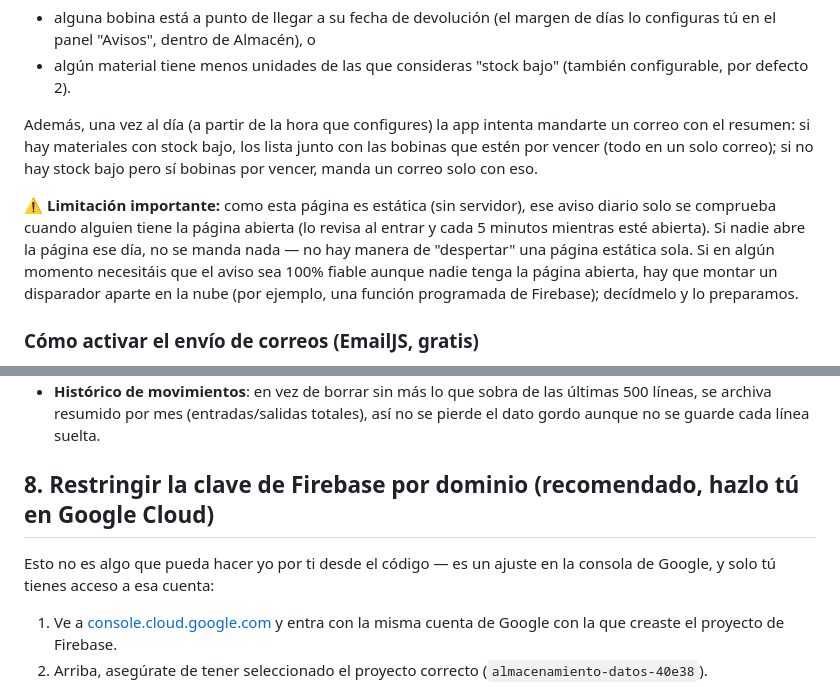
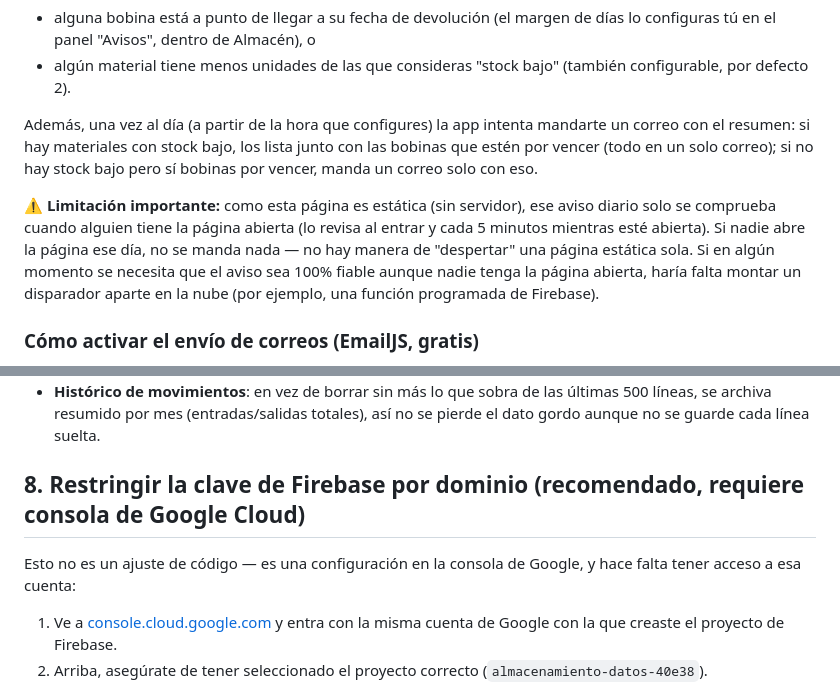
Before and after one commit to JonathanPct/control-de-materiales, a Markdown page: README.md, 2 parts joined by grey strips. Rendered like a GitHub page.

```diff
--- a/README.md
+++ b/README.md
@@ -105,7 +105,7 @@ Dentro de Almacén hay ahora una sección para registrar bobinas (descripción,
 
 Además, una vez al día (a partir de la hora que configures) la app intenta mandarte un correo con el resumen: si hay materiales con stock bajo, los lista junto con las bobinas que estén por vencer (todo en un solo correo); si no hay stock bajo pero sí bobinas por vencer, manda un correo solo con eso.
 
-**⚠️ Limitación importante:** como esta página es estática (sin servidor), ese aviso diario solo se comprueba cuando alguien tiene la página abierta (lo revisa al entrar y cada 5 minutos mientras esté abierta). Si nadie abre la página ese día, no se manda nada — no hay manera de "despertar" una página estática sola. Si en algún momento necesitáis que el aviso sea 100% fiable aunque nadie tenga la página abierta, hay que montar un disparador aparte en la nube (por ejemplo, una función programada de Firebase); decídmelo y lo preparamos.
+**⚠️ Limitación importante:** como esta página es estática (sin servidor), ese aviso diario solo se comprueba cuando alguien tiene la página abierta (lo revisa al entrar y cada 5 minutos mientras esté abierta). Si nadie abre la página ese día, no se manda nada — no hay manera de "despertar" una página estática sola. Si en algún momento se necesita que el aviso sea 100% fiable aunque nadie tenga la página abierta, haría falta montar un disparador aparte en la nube (por ejemplo, una función programada de Firebase).
 
 ### Cómo activar el envío de correos (EmailJS, gratis)
 
@@ -156,9 +156,9 @@ Si subes `index.html` nuevo pero te olvidas de tocar `sw.js`, el navegador no se
 - **Selección múltiple en el stock**: puedes marcar varias referencias a la vez y cambiarles la ubicación o eliminarlas todas juntas, en vez de una por una.
 - **Histórico de movimientos**: en vez de borrar sin más lo que sobra de las últimas 500 líneas, se archiva resumido por mes (entradas/salidas totales), así no se pierde el dato gordo aunque no se guarde cada línea suelta.
 
-## 8. Restringir la clave de Firebase por dominio (recomendado, hazlo tú en Google Cloud)
+## 8. Restringir la clave de Firebase por dominio (recomendado, requiere consola de Google Cloud)
 
-Esto no es algo que pueda hacer yo por ti desde el código — es un ajuste en la consola de Google, y solo tú tienes acceso a esa cuenta:
+Esto no es un ajuste de código — es una configuración en la consola de Google, y hace falta tener acceso a esa cuenta:
 
 1. Ve a [console.cloud.google.com](https://console.cloud.google.com) y entra con la misma cuenta de Google con la que creaste el proyecto de Firebase.
 2. Arriba, asegúrate de tener seleccionado el proyecto correcto (`almacenamiento-datos-40e38`).
```
